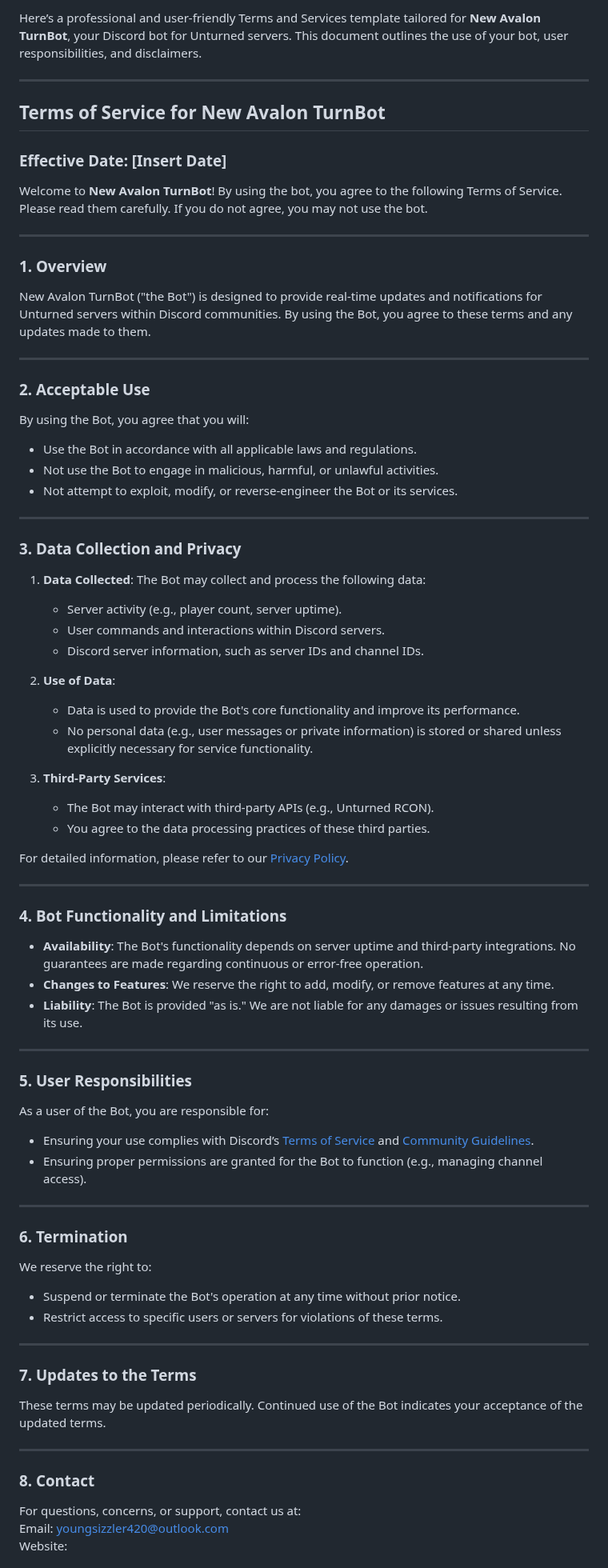
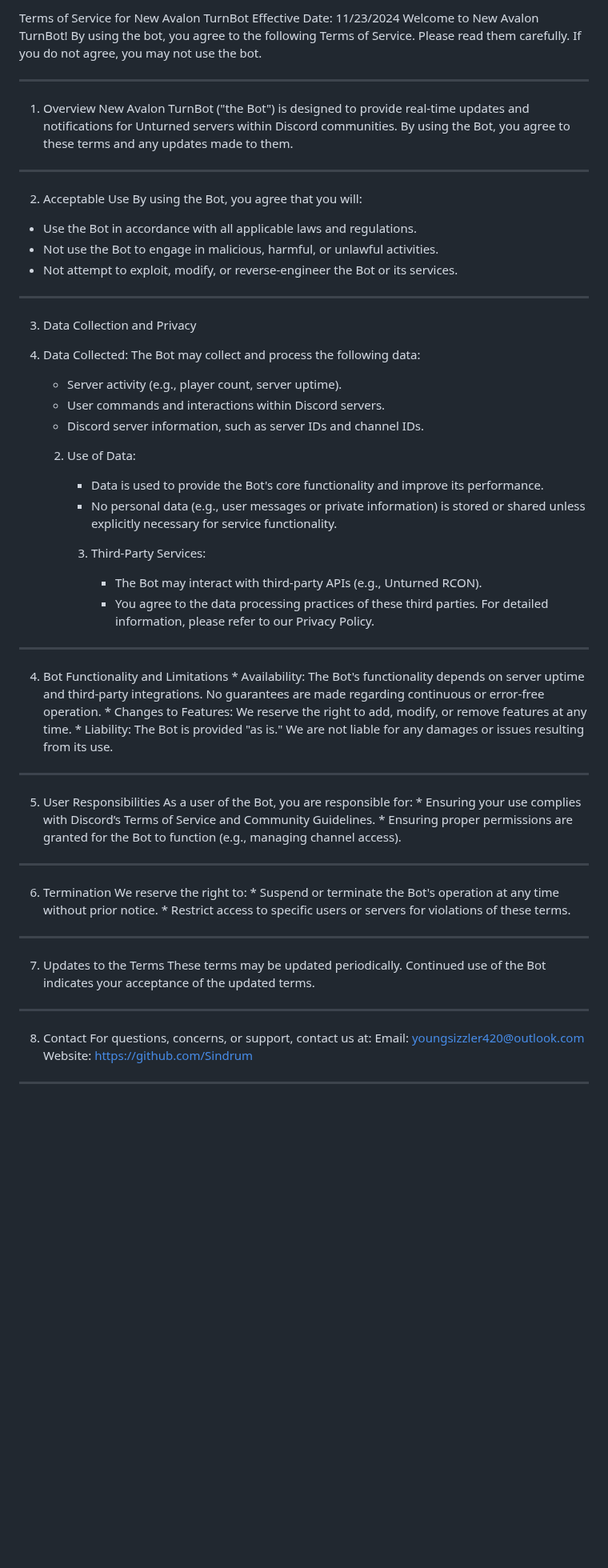
Before and after one commit to Sindrum/-Terms-and-Services, a Markdown page: README.md, the part around one of its changes. Shown at 80% size. Rendered like a GitHub page; blank space fills up the shorter version.

```diff
--- a/README.md
+++ b/README.md
@@ -1,74 +1,69 @@
-Here’s a professional and user-friendly Terms and Services template tailored for **New Avalon TurnBot**, your Discord bot for Unturned servers. This document outlines the use of your bot, user responsibilities, and disclaimers.
+Terms of Service for New Avalon TurnBot
+Effective Date: 11/23/2024
+Welcome to New Avalon TurnBot! By using the bot, you agree to the following Terms of Service. Please read them carefully. If you do not agree, you may not use the bot.
+________________
 
----
 
-## **Terms of Service for New Avalon TurnBot**
+1. Overview
+New Avalon TurnBot ("the Bot") is designed to provide real-time updates and notifications for Unturned servers within Discord communities. By using the Bot, you agree to these terms and any updates made to them.
+________________
 
-### **Effective Date:** [Insert Date]
 
-Welcome to **New Avalon TurnBot**! By using the bot, you agree to the following Terms of Service. Please read them carefully. If you do not agree, you may not use the bot.
+2. Acceptable Use
+By using the Bot, you agree that you will:
+* Use the Bot in accordance with all applicable laws and regulations.
+* Not use the Bot to engage in malicious, harmful, or unlawful activities.
+* Not attempt to exploit, modify, or reverse-engineer the Bot or its services.
+________________
 
----
 
-### **1. Overview**
-New Avalon TurnBot ("the Bot") is designed to provide real-time updates and notifications for Unturned servers within Discord communities. By using the Bot, you agree to these terms and any updates made to them.
+3. Data Collection and Privacy
+1. Data Collected: The Bot may collect and process the following data:
 
----
+   * Server activity (e.g., player count, server uptime).
+   * User commands and interactions within Discord servers.
+   * Discord server information, such as server IDs and channel IDs.
+   2. Use of Data:
 
-### **2. Acceptable Use**
-By using the Bot, you agree that you will:
-- Use the Bot in accordance with all applicable laws and regulations.
-- Not use the Bot to engage in malicious, harmful, or unlawful activities.
-- Not attempt to exploit, modify, or reverse-engineer the Bot or its services.
+      * Data is used to provide the Bot's core functionality and improve its performance.
+      * No personal data (e.g., user messages or private information) is stored or shared unless explicitly necessary for service functionality.
+      3. Third-Party Services:
 
----
+         * The Bot may interact with third-party APIs (e.g., Unturned RCON).
+         * You agree to the data processing practices of these third parties.
+For detailed information, please refer to our Privacy Policy.
+________________
 
-### **3. Data Collection and Privacy**
-1. **Data Collected**: The Bot may collect and process the following data:
-   - Server activity (e.g., player count, server uptime).
-   - User commands and interactions within Discord servers.
-   - Discord server information, such as server IDs and channel IDs.
 
-2. **Use of Data**:
-   - Data is used to provide the Bot's core functionality and improve its performance.
-   - No personal data (e.g., user messages or private information) is stored or shared unless explicitly necessary for service functionality.
+4. Bot Functionality and Limitations
+         * Availability: The Bot's functionality depends on server uptime and third-party integrations. No guarantees are made regarding continuous or error-free operation.
+         * Changes to Features: We reserve the right to add, modify, or remove features at any time.
+         * Liability: The Bot is provided "as is." We are not liable for any damages or issues resulting from its use.
+________________
 
-3. **Third-Party Services**:
-   - The Bot may interact with third-party APIs (e.g., Unturned RCON).
-   - You agree to the data processing practices of these third parties.
 
-For detailed information, please refer to our [Privacy Policy](#).
+5. User Responsibilities
+As a user of the Bot, you are responsible for:
+         * Ensuring your use complies with Discord’s Terms of Service and Community Guidelines.
+         * Ensuring proper permissions are granted for the Bot to function (e.g., managing channel access).
+________________
 
----
 
-### **4. Bot Functionality and Limitations**
-- **Availability**: The Bot's functionality depends on server uptime and third-party integrations. No guarantees are made regarding continuous or error-free operation.
-- **Changes to Features**: We reserve the right to add, modify, or remove features at any time.
-- **Liability**: The Bot is provided "as is." We are not liable for any damages or issues resulting from its use.
+6. Termination
+We reserve the right to:
+         * Suspend or terminate the Bot's operation at any time without prior notice.
+         * Restrict access to specific users or servers for violations of these terms.
+________________
 
----
 
-### **5. User Responsibilities**
-As a user of the Bot, you are responsible for:
-- Ensuring your use complies with Discord’s [Terms of Service](https://discord.com/terms) and [Community Guidelines](https://discord.com/guidelines).
-- Ensuring proper permissions are granted for the Bot to function (e.g., managing channel access).
+7. Updates to the Terms
+These terms may be updated periodically. Continued use of the Bot indicates your acceptance of the updated terms.
+________________
 
----
 
-### **6. Termination**
-We reserve the right to:
-- Suspend or terminate the Bot's operation at any time without prior notice.
-- Restrict access to specific users or servers for violations of these terms.
-
----
-
-### **7. Updates to the Terms**
-These terms may be updated periodically. Continued use of the Bot indicates your acceptance of the updated terms.
-
----
-
-### **8. Contact**
+8. Contact
 For questions, concerns, or support, contact us at:
 Email: youngsizzler420@outlook.com
-Website:
+Website: https://github.com/Sindrum
+________________
 
```
Also changed, not shown: other parts of README.md (+1 -6 lines).
